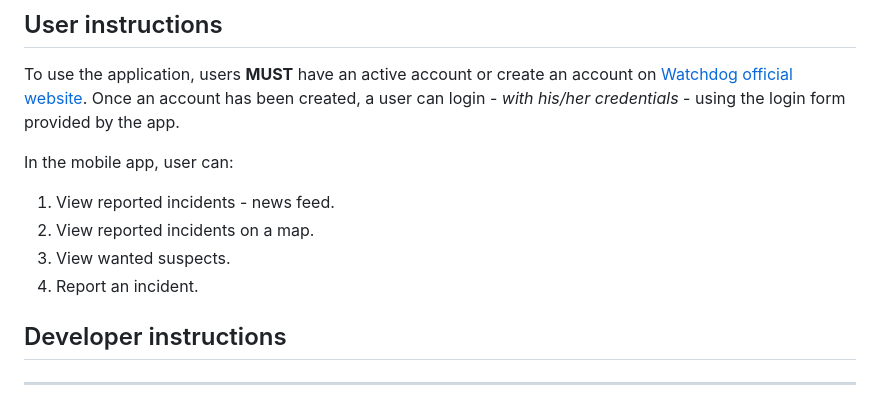
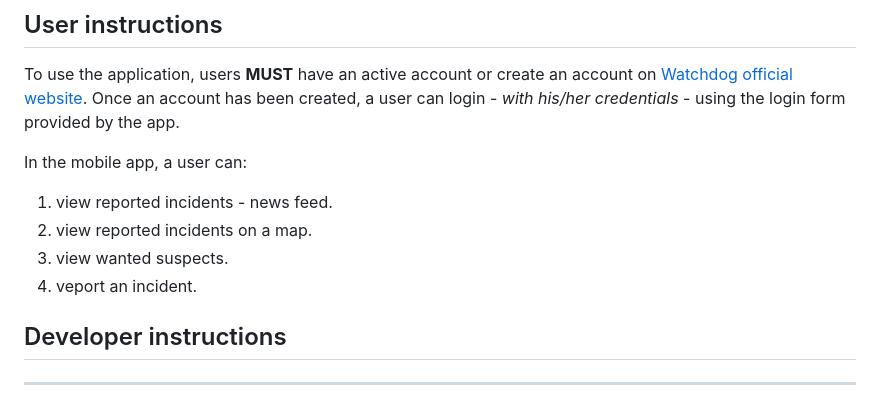
Before and after one commit to morikeli/watchdog-mobile-app, a Markdown page: README.md, the part around the change. Drawn GitHub-style.

Commit message:
updated 'User instructions' section in documentation

```diff
--- a/README.md
+++ b/README.md
@@ -10,12 +10,12 @@ Watchdog mobile app is a platform that allows users to report road accidents and
 ## User instructions
 To use the application, users **MUST** have an active account or create an account on [Watchdog official website](https://watch-dog-website.onrender.com/auth/signup/). Once an account has been created, a user can login - *with his/her credentials* - using the login form provided by the app.
 
-In the mobile app, user can:
+In the mobile app, a user can:
 
-1. View reported incidents - news feed.
-2. View reported incidents on a map.
-3. View wanted suspects.
-4. Report an incident.
+1. view reported incidents - news feed.
+2. view reported incidents on a map.
+3. view wanted suspects.
+4. veport an incident.
 
 ## Developer instructions
 ---
```
